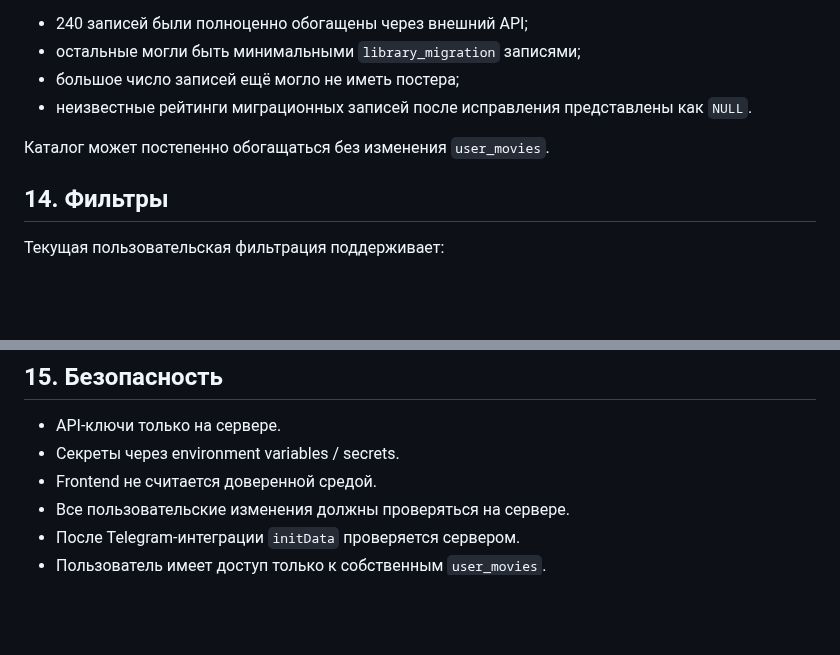
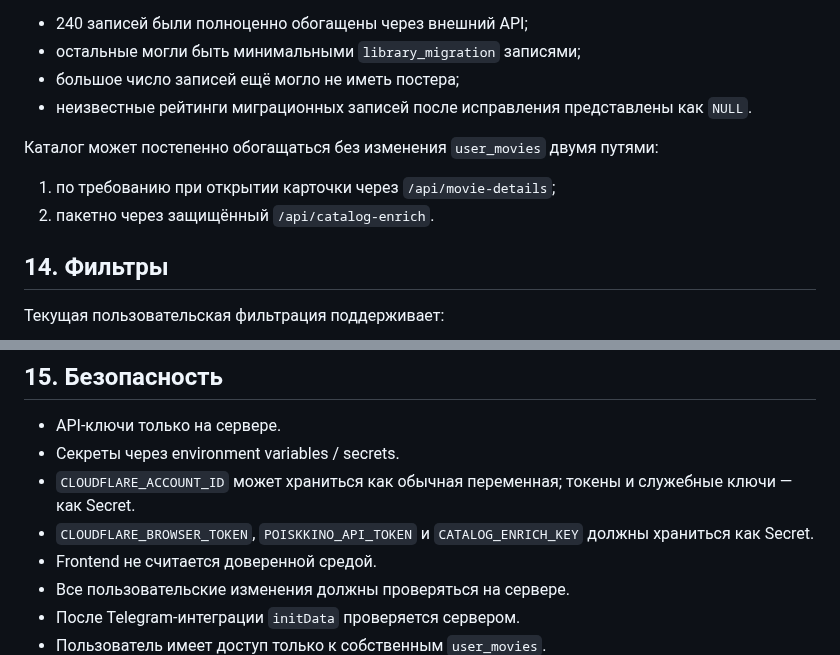
Before and after one commit to plavnikus/what-to-watch, a Markdown page: API_AND_DATA.md, 2 parts joined by grey strips. Rendered like a GitHub page; blank space fills up the shorter version.

```diff
--- a/API_AND_DATA.md
+++ b/API_AND_DATA.md
@@ -289,7 +319,10 @@ Frontend не должен содержать его секреты и не до
 - большое число записей ещё могло не иметь постера;
 - неизвестные рейтинги миграционных записей после исправления представлены как `NULL`.
 
-Каталог может постепенно обогащаться без изменения `user_movies`.
+Каталог может постепенно обогащаться без изменения `user_movies` двумя путями:
+
+1. по требованию при открытии карточки через `/api/movie-details`;
+2. пакетно через защищённый `/api/catalog-enrich`.
 
 ## 14. Фильтры
 
@@ -323,6 +356,8 @@ Frontend не должен содержать его секреты и не до
 
 - API-ключи только на сервере.
 - Секреты через environment variables / secrets.
+- `CLOUDFLARE_ACCOUNT_ID` может храниться как обычная переменная; токены и служебные ключи — как Secret.
+- `CLOUDFLARE_BROWSER_TOKEN`, `POISKKINO_API_TOKEN` и `CATALOG_ENRICH_KEY` должны храниться как Secret.
 - Frontend не считается доверенной средой.
 - Все пользовательские изменения должны проверяться на сервере.
 - После Telegram-интеграции `initData` проверяется сервером.
```
Also changed, not shown: other parts of API_AND_DATA.md (+36 -6 lines).
